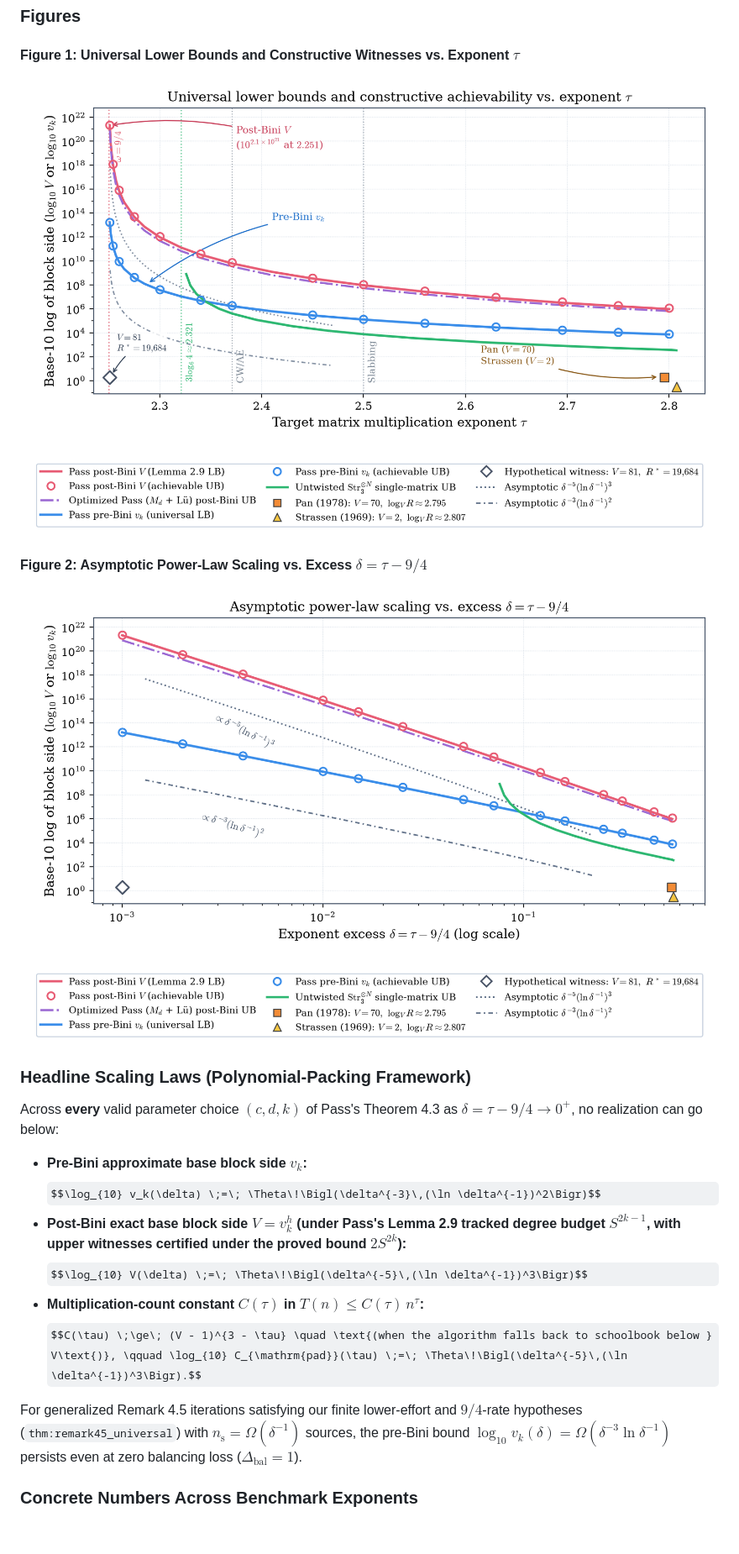
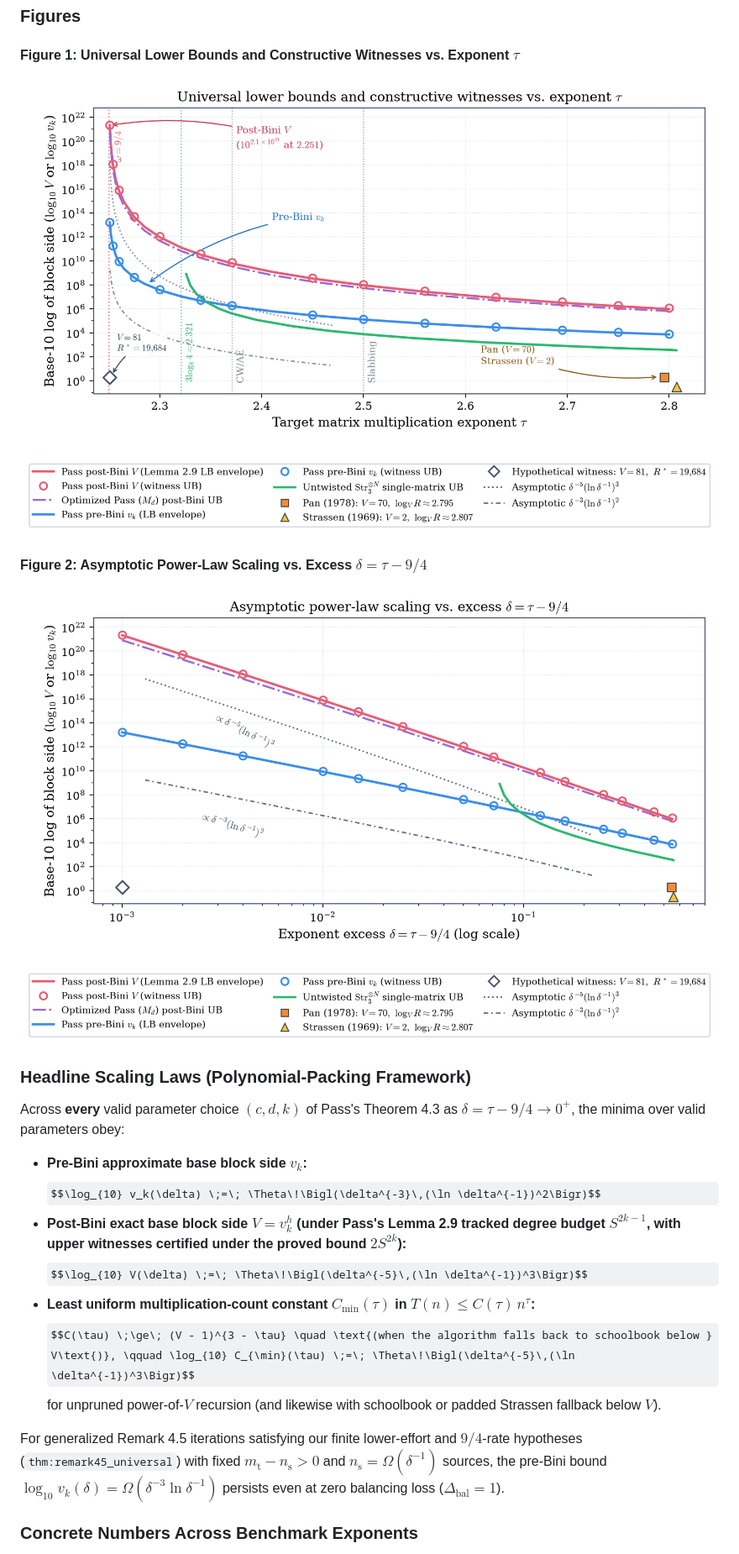
Before and after one commit to lukehutch/matmul-9-ov-4, a Markdown page: README.md, the part around one of its changes. Shown at 84% size. Rendered like a GitHub page; pictures changed too: figures/bounds_vs_exponent.png, figures/scaling_vs_excess.png; some formulas as TeX source; blank space fills up the shorter version.

```diff
--- a/README.md
+++ b/README.md
@@ -24,16 +24,17 @@ Under Pass's Lemma 2.9 tracked formal degree budget $S^{2k-1}$, Bini $\varepsilo
 
 ### Headline Scaling Laws (Polynomial-Packing Framework)
 
-Across **every** valid parameter choice $(c, d, k)$ of Pass's Theorem 4.3 as $\delta = \tau - 9/4 \to 0^+$, no realization can go below:
+Across **every** valid parameter choice $(c, d, k)$ of Pass's Theorem 4.3 as $\delta = \tau - 9/4 \to 0^+$, the minima over valid parameters obey:
 
 - **Pre-Bini approximate base block side $v_k$:**
   $$\log_{10} v_k(\delta) \;=\; \Theta\!\Bigl(\delta^{-3}\,(\ln \delta^{-1})^2\Bigr)$$
 - **Post-Bini exact base block side $V = v_k^h$ (under Pass's Lemma 2.9 tracked degree budget $S^{2k-1}$, with upper witnesses certified under the proved bound $2 S^{2k}$):**
   $$\log_{10} V(\delta) \;=\; \Theta\!\Bigl(\delta^{-5}\,(\ln \delta^{-1})^3\Bigr)$$
-- **Multiplication-count constant $C(\tau)$ in $T(n) \le C(\tau)\,n^\tau$:**
-  $$C(\tau) \;\ge\; (V - 1)^{3 - \tau} \quad \text{(when the algorithm falls back to schoolbook below } V\text{)}, \qquad \log_{10} C_{\mathrm{pad}}(\tau) \;=\; \Theta\!\Bigl(\delta^{-5}\,(\ln \delta^{-1})^3\Bigr).$$
+- **Least uniform multiplication-count constant $C_{\min}(\tau)$ in $T(n) \le C(\tau)\,n^\tau$:**
+  $$C(\tau) \;\ge\; (V - 1)^{3 - \tau} \quad \text{(when the algorithm falls back to schoolbook below } V\text{)}, \qquad \log_{10} C_{\min}(\tau) \;=\; \Theta\!\Bigl(\delta^{-5}\,(\ln \delta^{-1})^3\Bigr)$$
+  for unpruned power-of-$V$ recursion (and likewise with schoolbook or padded Strassen fallback below $V$).
 
-For generalized Remark 4.5 iterations satisfying our finite lower-effort and $9/4$-rate hypotheses (`thm:remark45_universal`) with $n_{\mathrm{s}} = \Omega(\delta^{-1})$ sources, the pre-Bini bound $\log_{10} v_k(\delta) = \Omega(\delta^{-3}\ln\delta^{-1})$ persists even at zero balancing loss ($\Delta_{\mathrm{bal}} = 1$).
+For generalized Remark 4.5 iterations satisfying our finite lower-effort and $9/4$-rate hypotheses (`thm:remark45_universal`) with fixed $m_{\mathrm{t}} - n_{\mathrm{s}} > 0$ and $n_{\mathrm{s}} = \Omega(\delta^{-1})$ sources, the pre-Bini bound $\log_{10} v_k(\delta) = \Omega(\delta^{-3}\ln\delta^{-1})$ persists even at zero balancing loss ($\Delta_{\mathrm{bal}} = 1$).
 
 ### Concrete Numbers Across Benchmark Exponents
 
```
Also changed, not shown: other parts of README.md (+6 -6 lines), verification/bib.md (+18 -5 lines), 7 other files.
